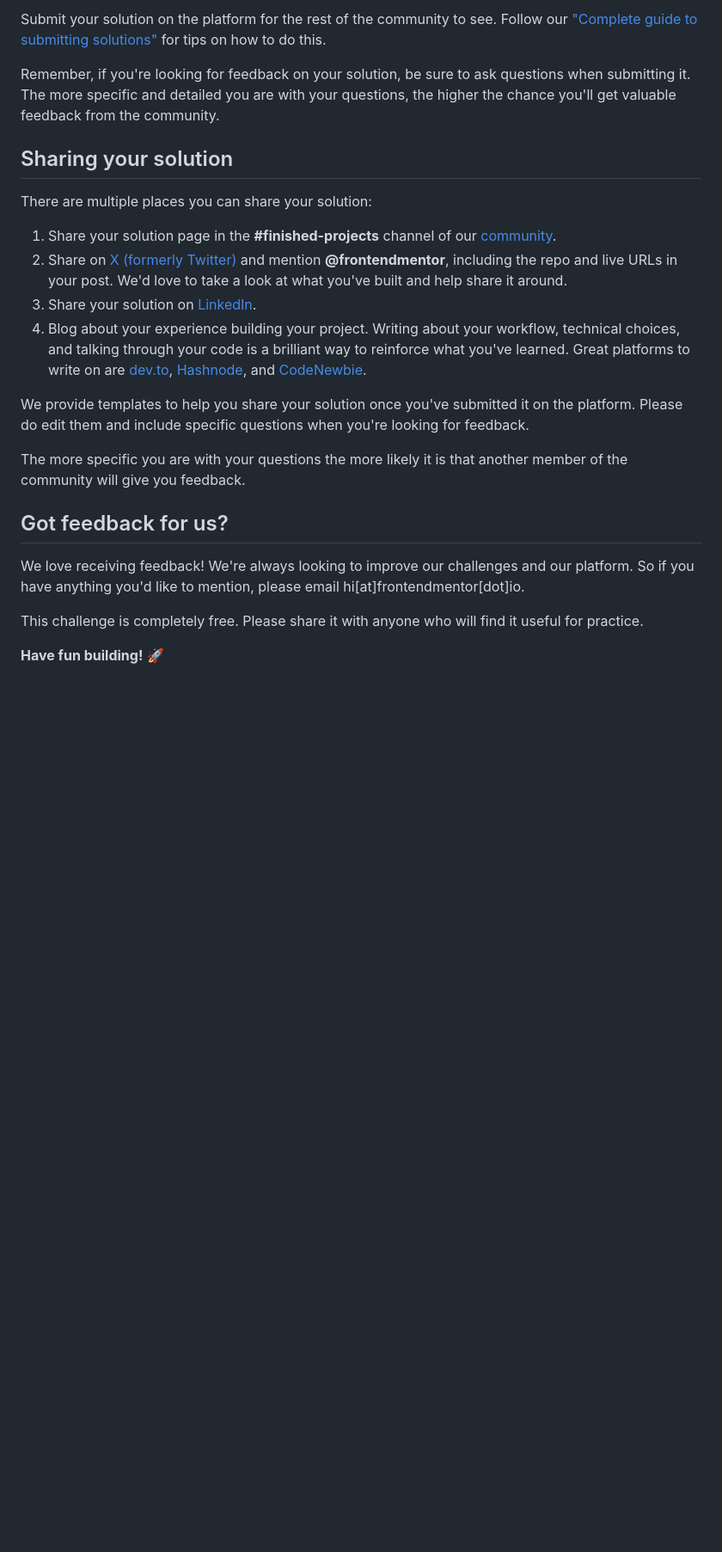
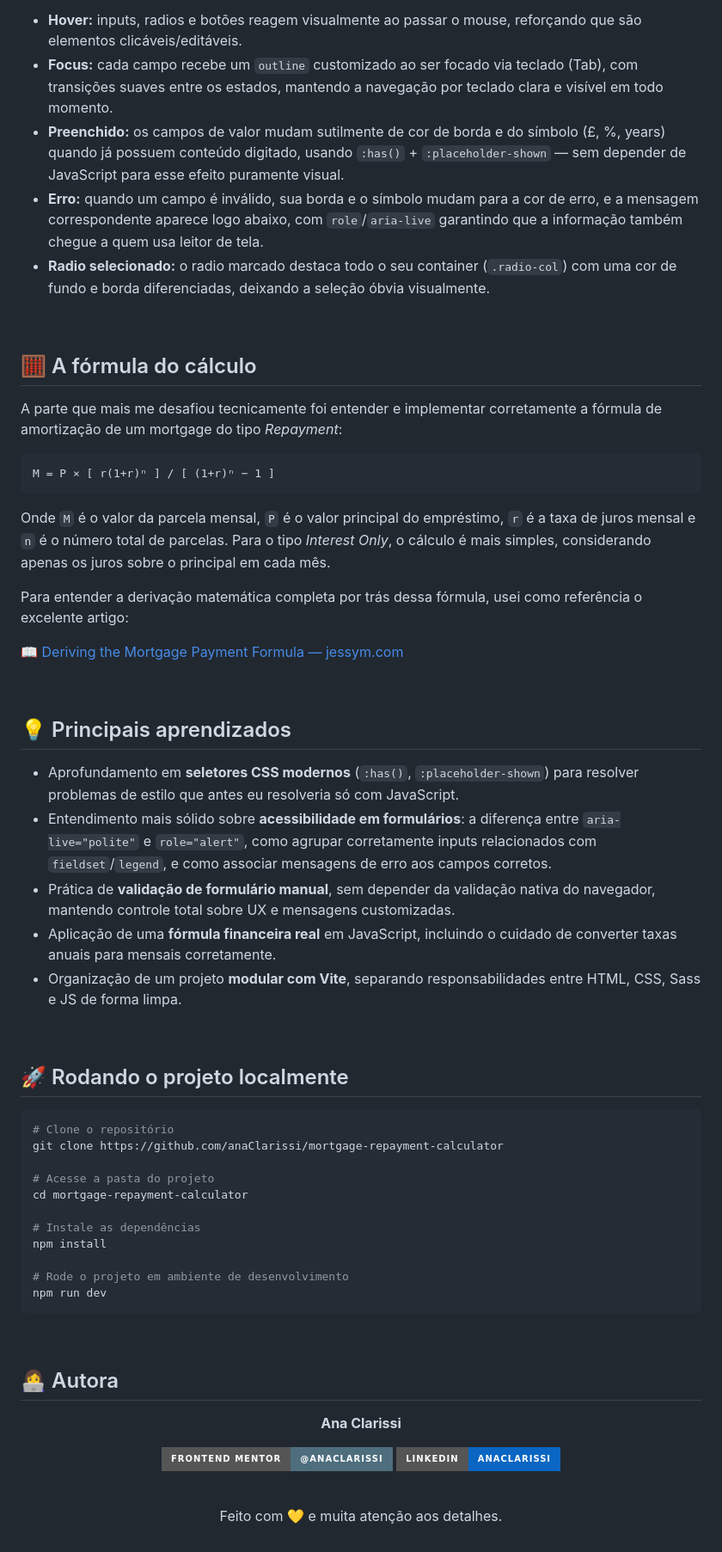
Before and after one commit to anaClarissi/mortgage-repayment-calculator, a Markdown page: README.md, the part around one of its changes. Shown at 86% size. Drawn GitHub-style; badges without logos; blank space fills up the shorter version.

````diff
--- a/README.md
+++ b/README.md
@@ -86,25 +119,71 @@ Once you've added your information to the template, delete this file and rename
 
-Submit your solution on the platform for the rest of the community to see. Follow our ["Complete guide to submitting solutions"](https://www.frontendmentor.io/guides/how-to-submit-solutions) for tips on how to do this.
+- **Hover:** inputs, radios e botões reagem visualmente ao passar o mouse, reforçando que são elementos clicáveis/editáveis.
+- **Focus:** cada campo recebe um `outline` customizado ao ser focado via teclado (Tab), com transições suaves entre os estados, mantendo a navegação por teclado clara e visível em todo momento.
+- **Preenchido:** os campos de valor mudam sutilmente de cor de borda e do símbolo (£, %, years) quando já possuem conteúdo digitado, usando `:has()` + `:placeholder-shown` — sem depender de JavaScript para esse efeito puramente visual.
+- **Erro:** quando um campo é inválido, sua borda e o símbolo mudam para a cor de erro, e a mensagem correspondente aparece logo abaixo, com `role`/`aria-live` garantindo que a informação também chegue a quem usa leitor de tela.
+- **Radio selecionado:** o radio marcado destaca todo o seu container (`.radio-col`) com uma cor de fundo e borda diferenciadas, deixando a seleção óbvia visualmente.
 
-Remember, if you're looking for feedback on your solution, be sure to ask questions when submitting it. The more specific and detailed you are with your questions, the higher the chance you'll get valuable feedback from the community.
+<br />
 
-## Sharing your solution
+## 🧮 A fórmula do cálculo
 
-There are multiple places you can share your solution:
+A parte que mais me desafiou tecnicamente foi entender e implementar corretamente a fórmula de amortização de um mortgage do tipo *Repayment*:
 
-1. Share your solution page in the **#finished-projects** channel of our [community](https://www.frontendmentor.io/community).
-2. Share on [X (formerly Twitter)](https://x.com/frontendmentor) and mention **@frontendmentor**, including the repo and live URLs in your post. We'd love to take a look at what you've built and help share it around.
-3. Share your solution on [LinkedIn](https://www.linkedin.com/company/frontend-mentor/).
-4. Blog about your experience building your project. Writing about your workflow, technical choices, and talking through your code is a brilliant way to reinforce what you've learned. Great platforms to write on are [dev.to](https://dev.to/), [Hashnode](https://hashnode.com/), and [CodeNewbie](https://community.codenewbie.org/).
+```
+M = P × [ r(1+r)ⁿ ] / [ (1+r)ⁿ − 1 ]
+```
 
-We provide templates to help you share your solution once you've submitted it on the platform. Please do edit them and include specific questions when you're looking for feedback.
+Onde `M` é o valor da parcela mensal, `P` é o valor principal do empréstimo, `r` é a taxa de juros mensal e `n` é o número total de parcelas. Para o tipo *Interest Only*, o cálculo é mais simples, considerando apenas os juros sobre o principal em cada mês.
 
-The more specific you are with your questions the more likely it is that another member of the community will give you feedback.
+Para entender a derivação matemática completa por trás dessa fórmula, usei como referência o excelente artigo:
 
-## Got feedback for us?
+📖 [Deriving the Mortgage Payment Formula — jessym.com](https://www.jessym.com/articles/deriving-the-mortgage-payment-formula)
 
-We love receiving feedback! We're always looking to improve our challenges and our platform. So if you have anything you'd like to mention, please email hi[at]frontendmentor[dot]io.
+<br />
 
-This challenge is completely free. Please share it with anyone who will find it useful for practice.
+## 💡 Principais aprendizados
 
-**Have fun building!** 🚀
+- Aprofundamento em **seletores CSS modernos** (`:has()`, `:placeholder-shown`) para resolver problemas de estilo que antes eu resolveria só com JavaScript.
+- Entendimento mais sólido sobre **acessibilidade em formulários**: a diferença entre `aria-live="polite"` e `role="alert"`, como agrupar corretamente inputs relacionados com `fieldset`/`legend`, e como associar mensagens de erro aos campos corretos.
+- Prática de **validação de formulário manual**, sem depender da validação nativa do navegador, mantendo controle total sobre UX e mensagens customizadas.
+- Aplicação de uma **fórmula financeira real** em JavaScript, incluindo o cuidado de converter taxas anuais para mensais corretamente.
+- Organização de um projeto **modular com Vite**, separando responsabilidades entre HTML, CSS, Sass e JS de forma limpa.
+
+<br />
+
+## 🚀 Rodando o projeto localmente
+
+```bash
+# Clone o repositório
+git clone https://github.com/anaClarissi/mortgage-repayment-calculator
+
+# Acesse a pasta do projeto
+cd mortgage-repayment-calculator
+
+# Instale as dependências
+npm install
+
+# Rode o projeto em ambiente de desenvolvimento
+npm run dev
+```
+
+<br />
+
+## 👩‍💻 Autora
+
+<div align="center">
+
+**Ana Clarissi**
+
+[![Frontend Mentor](https://img.shields.io/badge/Frontend_Mentor-@anaClarissi-4e6e7e?style=for-the-badge&logo=frontendmentor&logoColor=white)](https://www.frontendmentor.io/profile/anaClarissi)
+[![LinkedIn](https://img.shields.io/badge/LinkedIn-anaclarissi-0A66C2?style=for-the-badge&logo=linkedin&logoColor=white)](https://www.linkedin.com/in/anaclarissi)
+
+</div>
+
+<br />
+
+<div align="center">
+
+Feito com 💛 e muita atenção aos detalhes.
+
+</div>
````
Also changed, not shown: other parts of README.md (+82 -49 lines).
